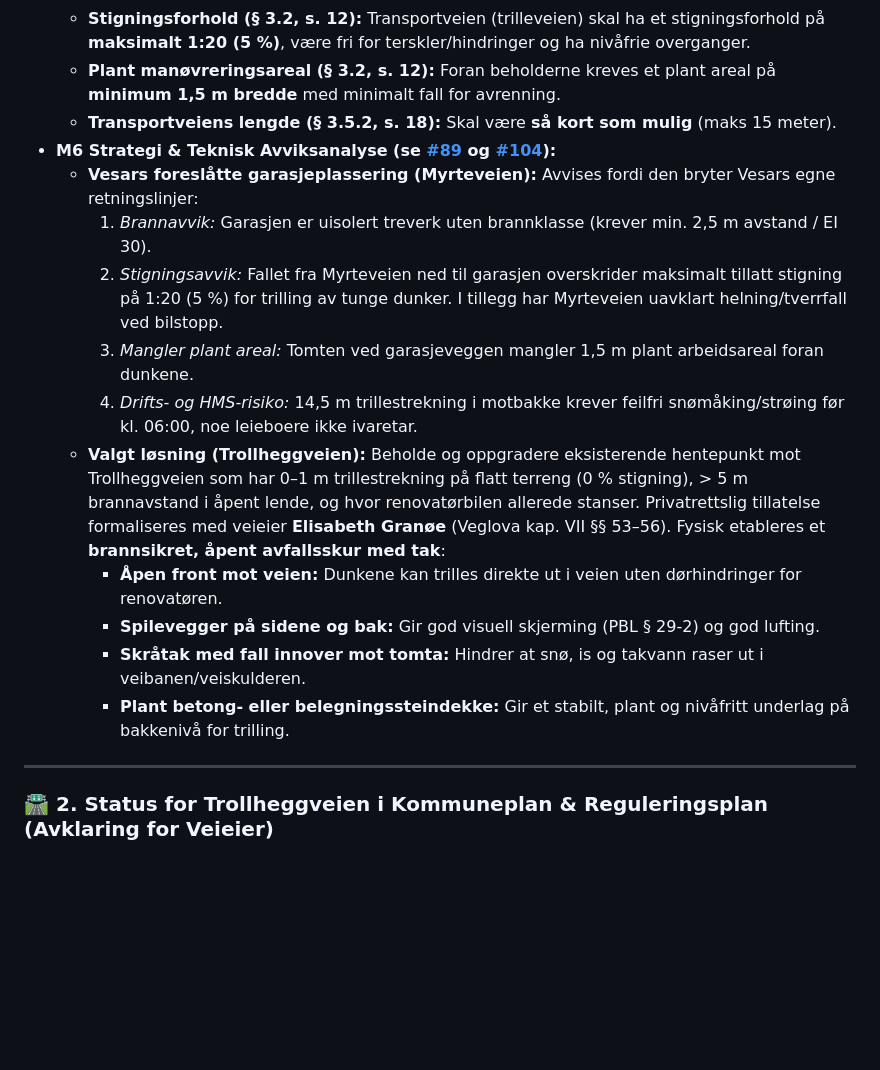
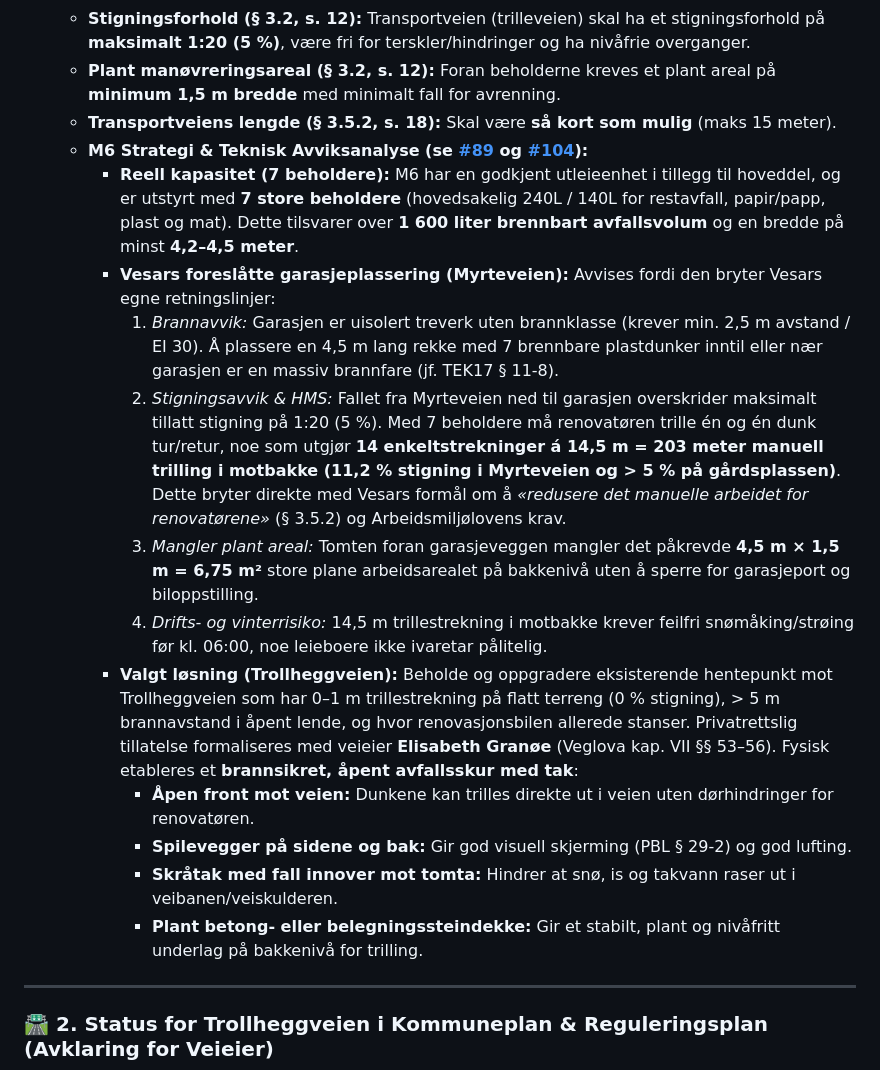
Before and after one commit to magnuskiro/m6, a Markdown page: notebooklm/sources/06_MUNICIPAL_ZONING_TØNSBERG.md, the part around the change. GitHub-like rendering; blank space fills up the shorter version.

Commit message:
docs(zoning): document 7-container capacity and 203m uphill wheeling burden

```diff
--- a/notebooklm/sources/06_MUNICIPAL_ZONING_TØNSBERG.md
+++ b/notebooklm/sources/06_MUNICIPAL_ZONING_TØNSBERG.md
@@ -52,17 +52,18 @@ This source document outlines the legal building regulations, municipal master p
   - **Stigningsforhold (§ 3.2, s. 12):** Transportveien (trilleveien) skal ha et stigningsforhold på **maksimalt 1:20 (5 %)**, være fri for terskler/hindringer og ha nivåfrie overganger.
   - **Plant manøvreringsareal (§ 3.2, s. 12):** Foran beholderne kreves et plant areal på **minimum 1,5 m bredde** med minimalt fall for avrenning.
   - **Transportveiens lengde (§ 3.5.2, s. 18):** Skal være **så kort som mulig** (maks 15 meter).
-- **M6 Strategi & Teknisk Avviksanalyse (se [#89](https://github.com/magnuskiro/m6/issues/89) og [#104](https://github.com/magnuskiro/m6/issues/104)):**
-  - **Vesars foreslåtte garasjeplassering (Myrteveien):** Avvises fordi den bryter Vesars egne retningslinjer:
-    1. *Brannavvik:* Garasjen er uisolert treverk uten brannklasse (krever min. 2,5 m avstand / EI 30).
-    2. *Stigningsavvik:* Fallet fra Myrteveien ned til garasjen overskrider maksimalt tillatt stigning på 1:20 (5 %) for trilling av tunge dunker. I tillegg har Myrteveien uavklart helning/tverrfall ved bilstopp.
-    3. *Mangler plant areal:* Tomten ved garasjeveggen mangler 1,5 m plant arbeidsareal foran dunkene.
-    4. *Drifts- og HMS-risiko:* 14,5 m trillestrekning i motbakke krever feilfri snømåking/strøing før kl. 06:00, noe leieboere ikke ivaretar.
-  - **Valgt løsning (Trollheggveien):** Beholde og oppgradere eksisterende hentepunkt mot Trollheggveien som har 0–1 m trillestrekning på flatt terreng (0 % stigning), > 5 m brannavstand i åpent lende, og hvor renovatørbilen allerede stanser. Privatrettslig tillatelse formaliseres med veieier **Elisabeth Granøe** (Veglova kap. VII §§ 53–56). Fysisk etableres et **brannsikret, åpent avfallsskur med tak**:
-    - **Åpen front mot veien:** Dunkene kan trilles direkte ut i veien uten dørhindringer for renovatøren.
-    - **Spilevegger på sidene og bak:** Gir god visuell skjerming (PBL § 29-2) og god lufting.
-    - **Skråtak med fall innover mot tomta:** Hindrer at snø, is og takvann raser ut i veibanen/veiskulderen.
-    - **Plant betong- eller belegningssteindekke:** Gir et stabilt, plant og nivåfritt underlag på bakkenivå for trilling.
+  - **M6 Strategi & Teknisk Avviksanalyse (se [#89](https://github.com/magnuskiro/m6/issues/89) og [#104](https://github.com/magnuskiro/m6/issues/104)):**
+    - **Reell kapasitet (7 beholdere):** M6 har en godkjent utleieenhet i tillegg til hoveddel, og er utstyrt med **7 store beholdere** (hovedsakelig 240L / 140L for restavfall, papir/papp, plast og mat). Dette tilsvarer over **1 600 liter brennbart avfallsvolum** og en bredde på minst **4,2–4,5 meter**.
+    - **Vesars foreslåtte garasjeplassering (Myrteveien):** Avvises fordi den bryter Vesars egne retningslinjer:
+      1. *Brannavvik:* Garasjen er uisolert treverk uten brannklasse (krever min. 2,5 m avstand / EI 30). Å plassere en 4,5 m lang rekke med 7 brennbare plastdunker inntil eller nær garasjen er en massiv brannfare (jf. TEK17 § 11-8).
+      2. *Stigningsavvik & HMS:* Fallet fra Myrteveien ned til garasjen overskrider maksimalt tillatt stigning på 1:20 (5 %). Med 7 beholdere må renovatøren trille én og én dunk tur/retur, noe som utgjør **14 enkeltstrekninger á 14,5 m = 203 meter manuell trilling i motbakke (11,2 % stigning i Myrteveien og > 5 % på gårdsplassen)**. Dette bryter direkte med Vesars formål om å *«redusere det manuelle arbeidet for renovatørene»* (§ 3.5.2) og Arbeidsmiljølovens krav.
+      3. *Mangler plant areal:* Tomten foran garasjeveggen mangler det påkrevde **4,5 m × 1,5 m = 6,75 m²** store plane arbeidsarealet på bakkenivå uten å sperre for garasjeport og biloppstilling.
+      4. *Drifts- og vinterrisiko:* 14,5 m trillestrekning i motbakke krever feilfri snømåking/strøing før kl. 06:00, noe leieboere ikke ivaretar pålitelig.
+    - **Valgt løsning (Trollheggveien):** Beholde og oppgradere eksisterende hentepunkt mot Trollheggveien som har 0–1 m trillestrekning på flatt terreng (0 % stigning), > 5 m brannavstand i åpent lende, og hvor renovasjonsbilen allerede stanser. Privatrettslig tillatelse formaliseres med veieier **Elisabeth Granøe** (Veglova kap. VII §§ 53–56). Fysisk etableres et **brannsikret, åpent avfallsskur med tak**:
+      - **Åpen front mot veien:** Dunkene kan trilles direkte ut i veien uten dørhindringer for renovatøren.
+      - **Spilevegger på sidene og bak:** Gir god visuell skjerming (PBL § 29-2) og god lufting.
+      - **Skråtak med fall innover mot tomta:** Hindrer at snø, is og takvann raser ut i veibanen/veiskulderen.
+      - **Plant betong- eller belegningssteindekke:** Gir et stabilt, plant og nivåfritt underlag på bakkenivå for trilling.
 
 ---
 
```
